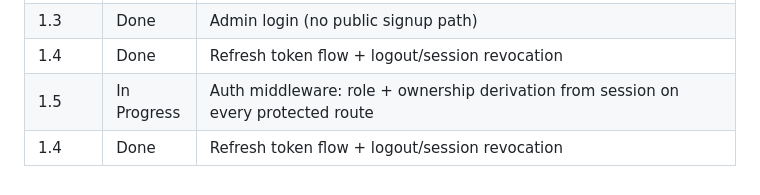
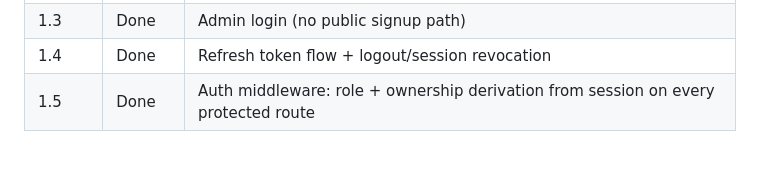
Before and after one commit to Kushalitgithub/Connect_APP, a Markdown page: PROCESS.md, the part around the change. Drawn GitHub-style.

Commit message:
Update PROCESS.md: mark ticket 1.5 as done and set next ticket to 2.1

```diff
--- a/PROCESS.md
+++ b/PROCESS.md
@@ -50,5 +50,4 @@
 | 1.2 | Done | Guide signup/login, JWT issuance, initial `verification_status = pending` |
 | 1.3 | Done | Admin login (no public signup path) |
 | 1.4 | Done | Refresh token flow + logout/session revocation |
-| 1.5 | In Progress | Auth middleware: role + ownership derivation from session on every protected route |
-| 1.4 | Done | Refresh token flow + logout/session revocation |
+| 1.5 | Done | Auth middleware: role + ownership derivation from session on every protected route |
```
